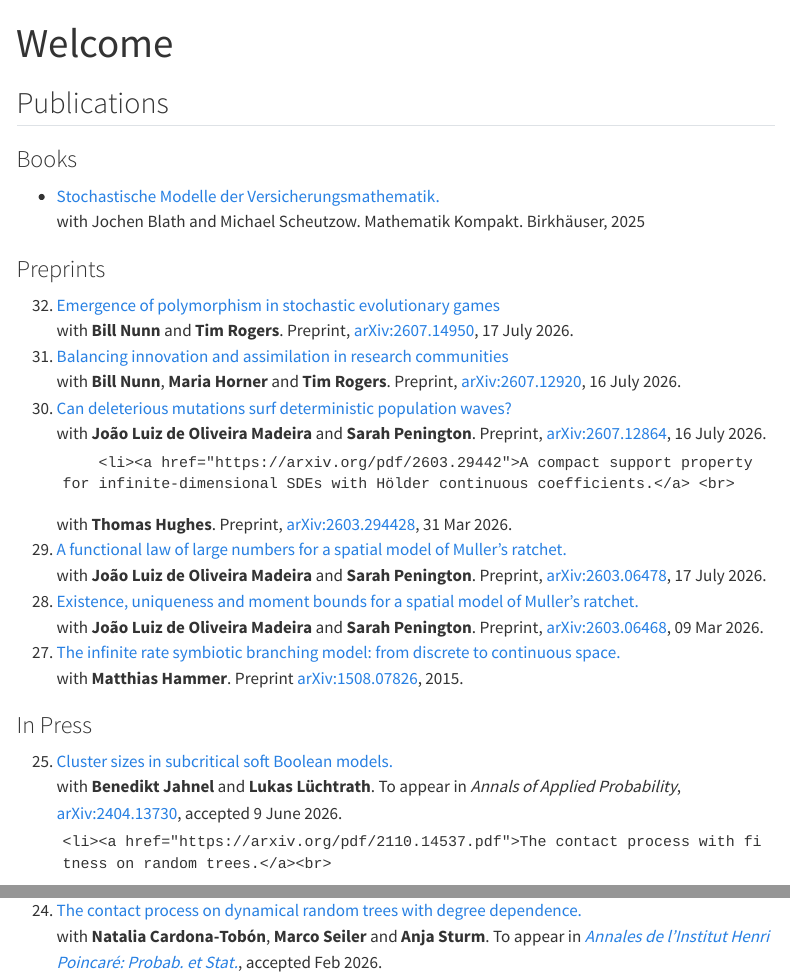
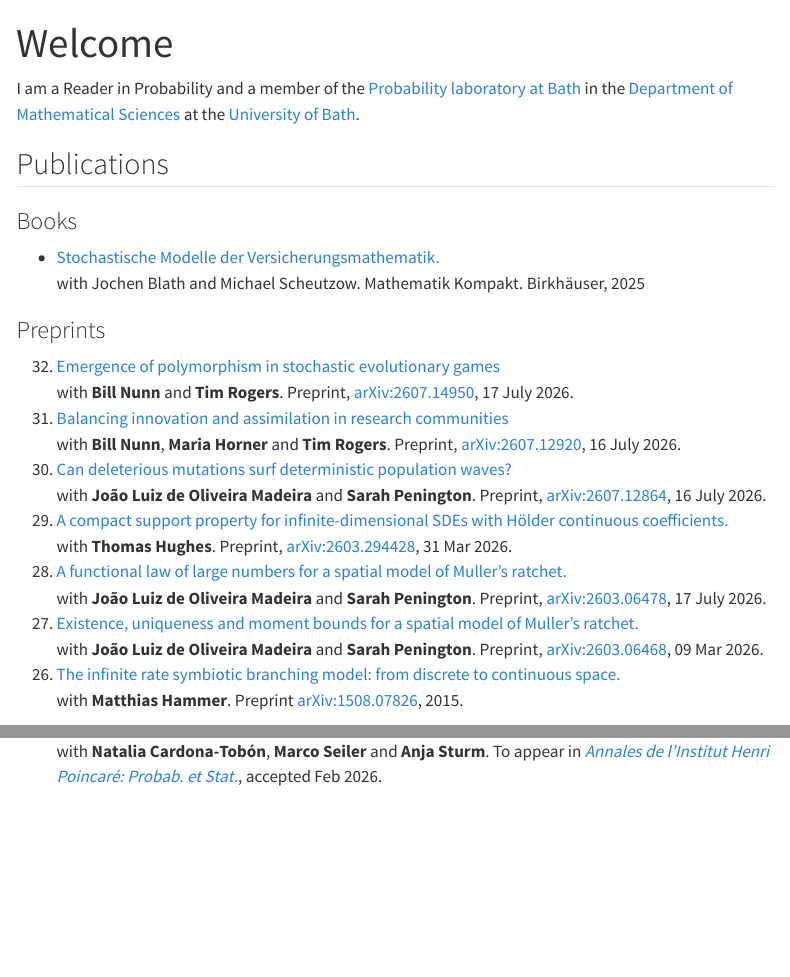
Before and after one commit to marcelortgiese/marcelortgiese.github.io, a Quarto document (index.qmd): the page in a window 1100 px wide, from its top, and a second part further down, joined at a grey line. Rendered offline with R 4.5, knitr and Pandoc in place of Quarto, with nearby package versions; menus at the side of the page are left out.

Commit message:
update broken links + add missing documents

```diff
--- a/index.qmd
+++ b/index.qmd
@@ -1,6 +1,13 @@
 ---
 title: "Welcome"
 ---
+
+
+I am a Reader in Probability and a member of the
+<a href="http://www.bath.ac.uk/research/centres/probability-laboratory/">Probability laboratory at Bath</a> in the
+<a href="http://www.bath.ac.uk/math-sci/">Department of Mathematical Sciences</a> at the
+<a href="http://www.bath.ac.uk/">University of Bath</a>.
+
 
 <h2 id="publications">Publications</h2>
 
```
Also changed, not shown: index.qmd (15 more changed lines), 14 other files.
